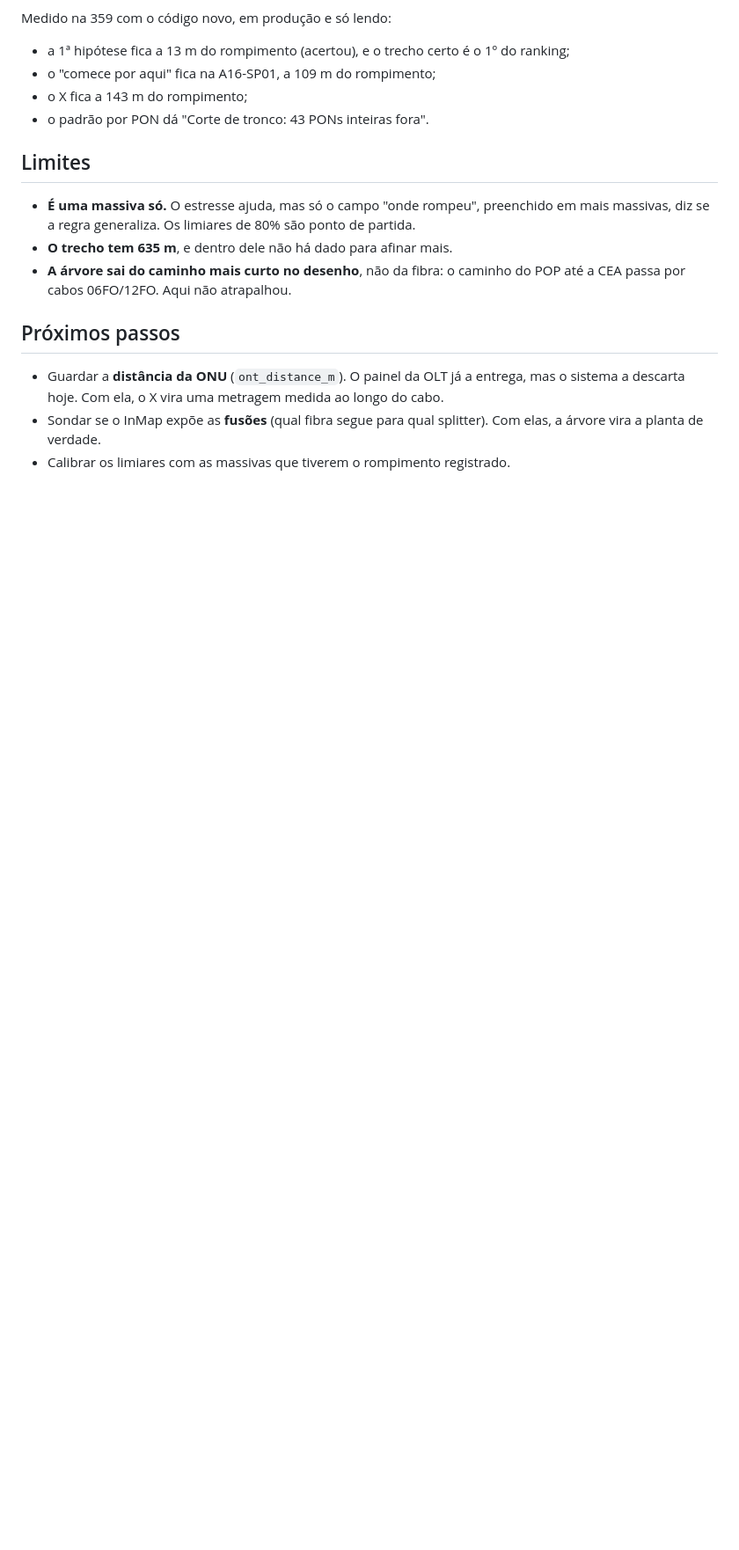
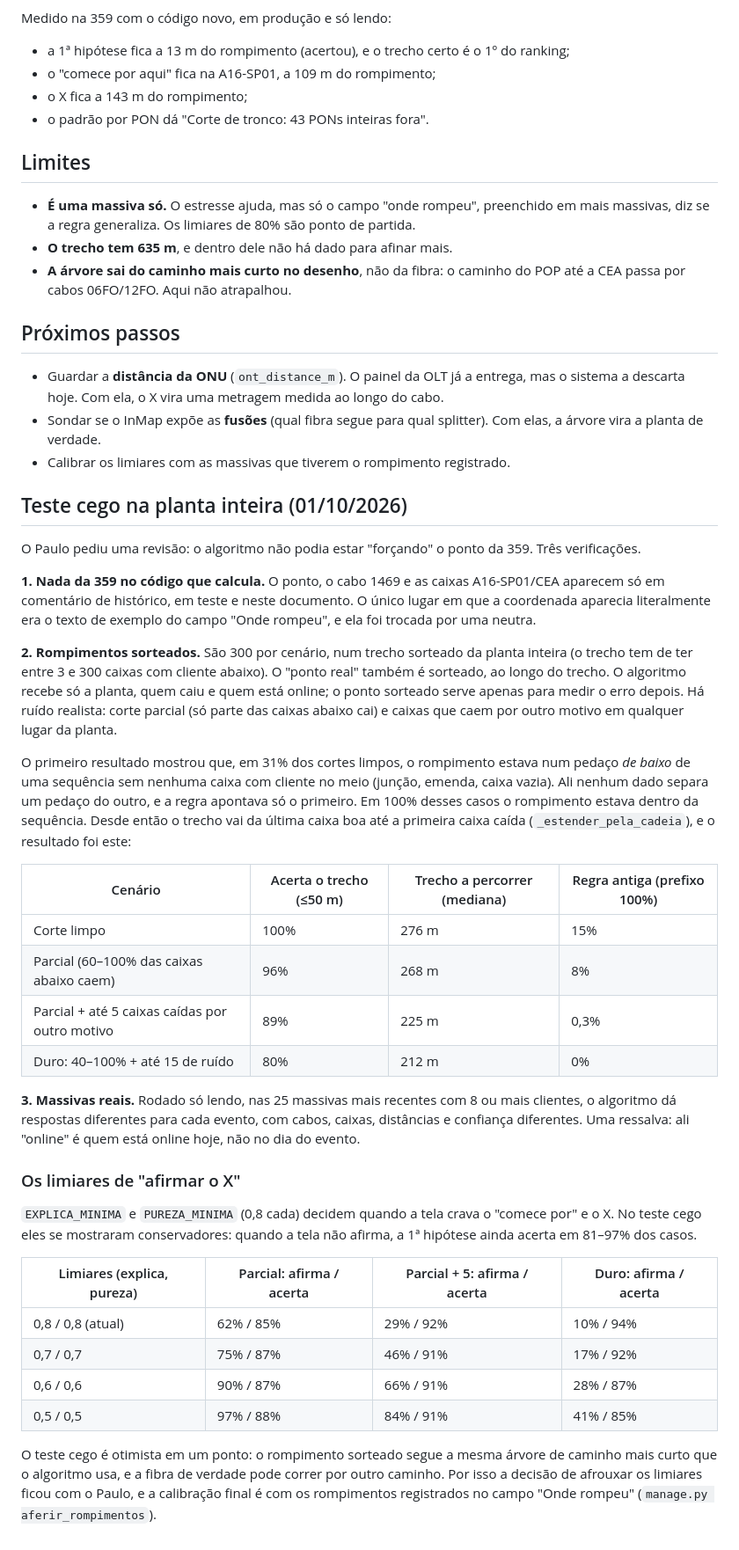
Before and after one commit to PauloPeres/dashboard_velus, a Markdown page: docs/massivas-backtest-359.md, the part around the change. Shown at 88% size. Drawn GitHub-style; blank space fills up the shorter version.

Commit message:
docs(massivas): teste cego na planta inteira e os limiares de afirmar o X
As três verificações de que a rota não força o ponto da 359 (código, 300
rompimentos sorteados por cenário, massivas reais), a cadeia sem evidência que
o teste revelou, e a tabela de limiares para a decisão de afrouxar o X.

Co-Authored-By: Claude Opus 5.5 <noreply@anthropic.com>

```diff
--- a/docs/massivas-backtest-359.md
+++ b/docs/massivas-backtest-359.md
@@ -115,3 +115,58 @@ Medido na 359 com o código novo, em produção e só lendo:
 - Sondar se o InMap expõe as **fusões** (qual fibra segue para qual splitter).
   Com elas, a árvore vira a planta de verdade.
 - Calibrar os limiares com as massivas que tiverem o rompimento registrado.
+
+## Teste cego na planta inteira (01/10/2026)
+
+O Paulo pediu uma revisão: o algoritmo não podia estar "forçando" o ponto da
+359. Três verificações.
+
+**1. Nada da 359 no código que calcula.** O ponto, o cabo 1469 e as caixas
+A16-SP01/CEA aparecem só em comentário de histórico, em teste e neste
+documento. O único lugar em que a coordenada aparecia literalmente era o texto
+de exemplo do campo "Onde rompeu", e ela foi trocada por uma neutra.
+
+**2. Rompimentos sorteados.** São 300 por cenário, num trecho sorteado da
+planta inteira (o trecho tem de ter entre 3 e 300 caixas com cliente abaixo).
+O "ponto real" também é sorteado, ao longo do trecho. O algoritmo recebe só a
+planta, quem caiu e quem está online; o ponto sorteado serve apenas para medir
+o erro depois. Há ruído realista: corte parcial (só parte das caixas abaixo
+cai) e caixas que caem por outro motivo em qualquer lugar da planta.
+
+O primeiro resultado mostrou que, em 31% dos cortes limpos, o rompimento estava
+num pedaço *de baixo* de uma sequência sem nenhuma caixa com cliente no meio
+(junção, emenda, caixa vazia). Ali nenhum dado separa um pedaço do outro, e a
+regra apontava só o primeiro. Em 100% desses casos o rompimento estava dentro
+da sequência. Desde então o trecho vai da última caixa boa até a primeira caixa
+caída (`_estender_pela_cadeia`), e o resultado foi este:
+
+| Cenário | Acerta o trecho (≤50 m) | Trecho a percorrer (mediana) | Regra antiga (prefixo 100%) |
+|---|---|---|---|
+| Corte limpo | 100% | 276 m | 15% |
+| Parcial (60–100% das caixas abaixo caem) | 96% | 268 m | 8% |
+| Parcial + até 5 caixas caídas por outro motivo | 89% | 225 m | 0,3% |
+| Duro: 40–100% + até 15 de ruído | 80% | 212 m | 0% |
+
+**3. Massivas reais.** Rodado só lendo, nas 25 massivas mais recentes com 8 ou
+mais clientes, o algoritmo dá respostas diferentes para cada evento, com
+cabos, caixas, distâncias e confiança diferentes. Uma ressalva: ali "online" é
+quem está online hoje, não no dia do evento.
+
+### Os limiares de "afirmar o X"
+
+`EXPLICA_MINIMA` e `PUREZA_MINIMA` (0,8 cada) decidem quando a tela crava o
+"comece por" e o X. No teste cego eles se mostraram conservadores: quando a
+tela não afirma, a 1ª hipótese ainda acerta em 81–97% dos casos.
+
+| Limiares (explica, pureza) | Parcial: afirma / acerta | Parcial + 5: afirma / acerta | Duro: afirma / acerta |
+|---|---|---|---|
+| 0,8 / 0,8 (atual) | 62% / 85% | 29% / 92% | 10% / 94% |
+| 0,7 / 0,7 | 75% / 87% | 46% / 91% | 17% / 92% |
+| 0,6 / 0,6 | 90% / 87% | 66% / 91% | 28% / 87% |
+| 0,5 / 0,5 | 97% / 88% | 84% / 91% | 41% / 85% |
+
+O teste cego é otimista em um ponto: o rompimento sorteado segue a mesma árvore
+de caminho mais curto que o algoritmo usa, e a fibra de verdade pode correr por
+outro caminho. Por isso a decisão de afrouxar os limiares ficou com o Paulo, e
+a calibração final é com os rompimentos registrados no campo "Onde rompeu"
+(`manage.py aferir_rompimentos`).
```
